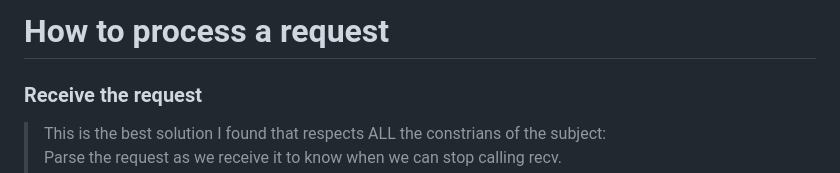
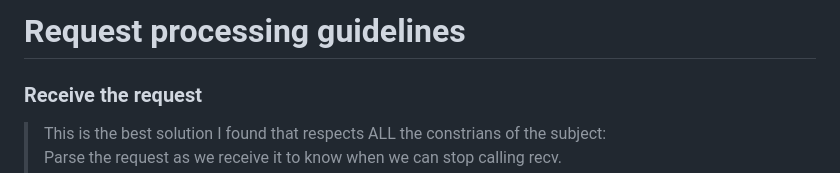
Before and after one commit to MauroAbidalCarrer/webserv, a Markdown page: project_documentation_ressources/Request_processing_guidelines.md, the part around the change. Drawn GitHub-style.

```diff
--- a/project_documentation_ressources/Request_processing_guidelines.md
+++ b/project_documentation_ressources/Request_processing_guidelines.md
@@ -1,4 +1,4 @@
-# How to process a request
+# Request processing guidelines
 
 ### Receive the request
 > This is the best solution I found that respects ALL the constrians of the subject:
```
Also changed, not shown: project_documentation_ressources/high_level_implementation_guidelines.md (+21 -3 lines).
